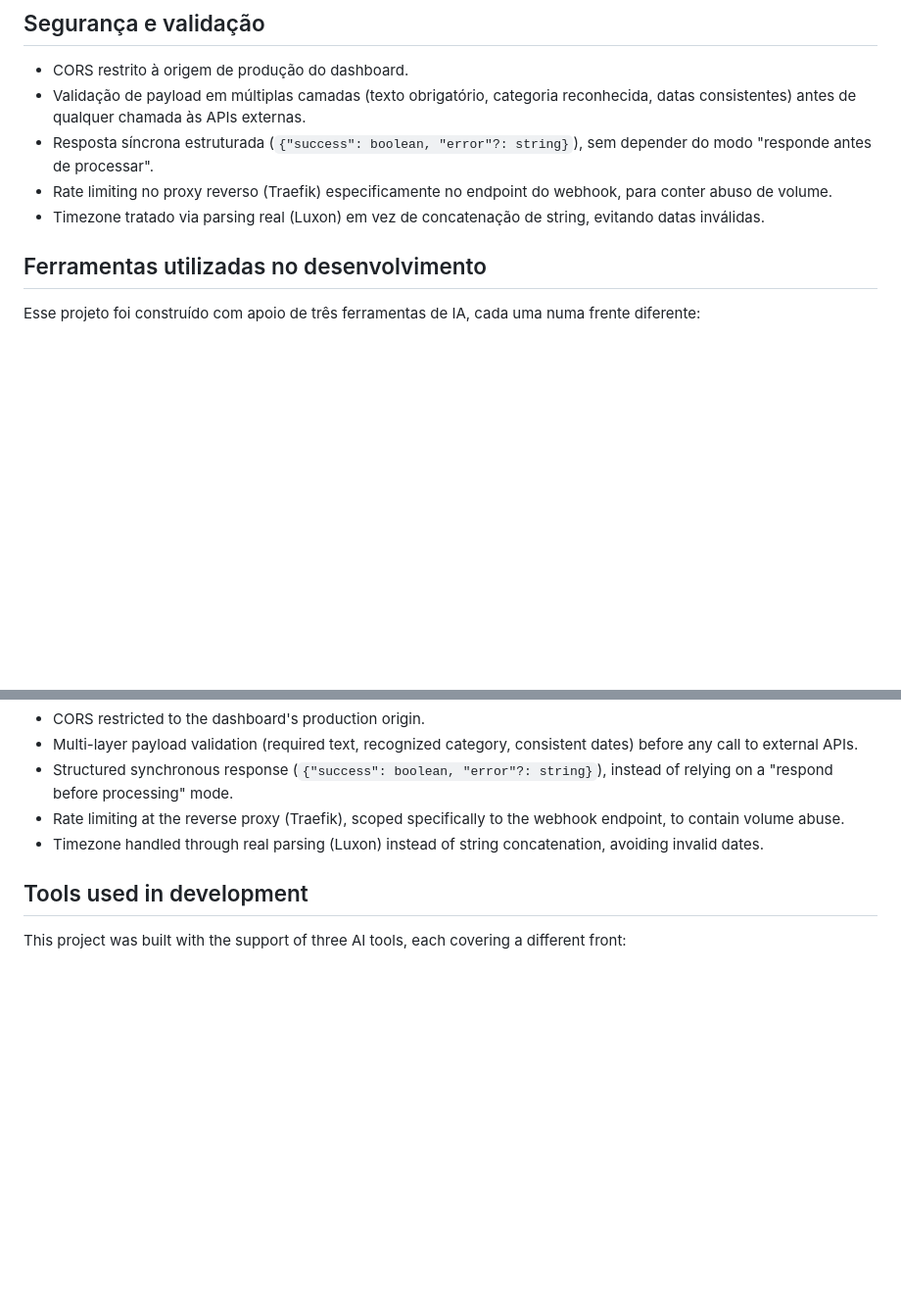
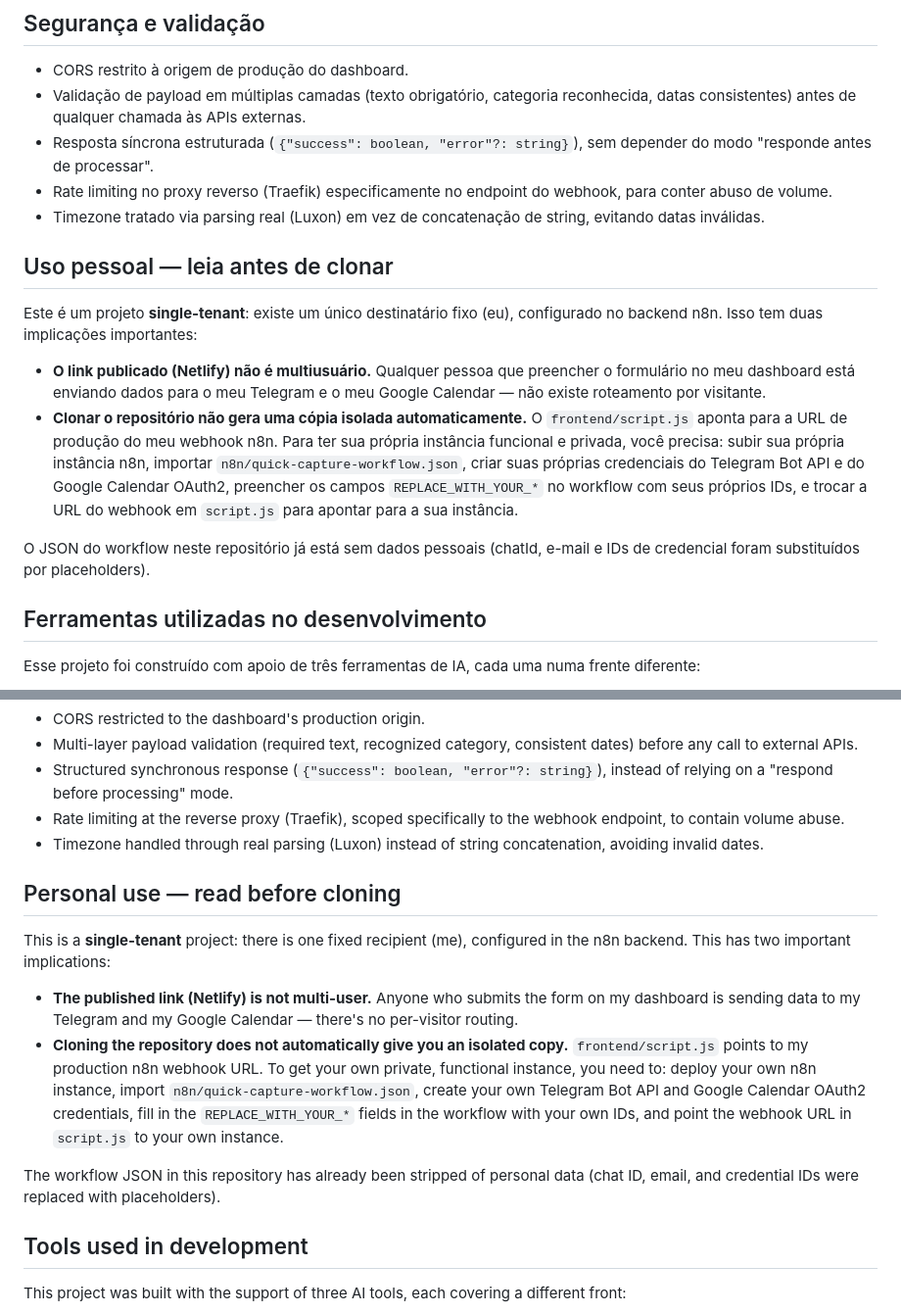
Before and after one commit to gabrielhsx30/quick-capture, a Markdown page: README.md, 2 parts joined by grey strips. Shown at 98% size. GitHub-like rendering; folded sections open; blank space fills up the shorter version.

Commit message:
Update README with personal use guidelines
Added personal use instructions and clarified project limitations.

```diff
--- a/README.md
+++ b/README.md
@@ -78,6 +78,15 @@ quick-capture/
 - Resposta síncrona estruturada (`{"success": boolean, "error"?: string}`), sem depender do modo "responde antes de processar".
 - Rate limiting no proxy reverso (Traefik) especificamente no endpoint do webhook, para conter abuso de volume.
 - Timezone tratado via parsing real (Luxon) em vez de concatenação de string, evitando datas inválidas.
+
+## Uso pessoal — leia antes de clonar
+
+Este é um projeto **single-tenant**: existe um único destinatário fixo (eu), configurado no backend n8n. Isso tem duas implicações importantes:
+
+- **O link publicado (Netlify) não é multiusuário.** Qualquer pessoa que preencher o formulário no meu dashboard está enviando dados para o meu Telegram e o meu Google Calendar — não existe roteamento por visitante.
+- **Clonar o repositório não gera uma cópia isolada automaticamente.** O `frontend/script.js` aponta para a URL de produção do meu webhook n8n. Para ter sua própria instância funcional e privada, você precisa: subir sua própria instância n8n, importar `n8n/quick-capture-workflow.json`, criar suas próprias credenciais do Telegram Bot API e do Google Calendar OAuth2, preencher os campos `REPLACE_WITH_YOUR_*` no workflow com seus próprios IDs, e trocar a URL do webhook em `script.js` para apontar para a sua instância.
+
+O JSON do workflow neste repositório já está sem dados pessoais (chatId, e-mail e IDs de credencial foram substituídos por placeholders).
 
 ## Ferramentas utilizadas no desenvolvimento
 
@@ -160,6 +169,15 @@ quick-capture/
 - Rate limiting at the reverse proxy (Traefik), scoped specifically to the webhook endpoint, to contain volume abuse.
 - Timezone handled through real parsing (Luxon) instead of string concatenation, avoiding invalid dates.
 
+## Personal use — read before cloning
+
+This is a **single-tenant** project: there is one fixed recipient (me), configured in the n8n backend. This has two important implications:
+
+- **The published link (Netlify) is not multi-user.** Anyone who submits the form on my dashboard is sending data to my Telegram and my Google Calendar — there's no per-visitor routing.
+- **Cloning the repository does not automatically give you an isolated copy.** `frontend/script.js` points to my production n8n webhook URL. To get your own private, functional instance, you need to: deploy your own n8n instance, import `n8n/quick-capture-workflow.json`, create your own Telegram Bot API and Google Calendar OAuth2 credentials, fill in the `REPLACE_WITH_YOUR_*` fields in the workflow with your own IDs, and point the webhook URL in `script.js` to your own instance.
+
+The workflow JSON in this repository has already been stripped of personal data (chat ID, email, and credential IDs were replaced with placeholders).
+
 ## Tools used in development
 
 This project was built with the support of three AI tools, each covering a different front:
```
